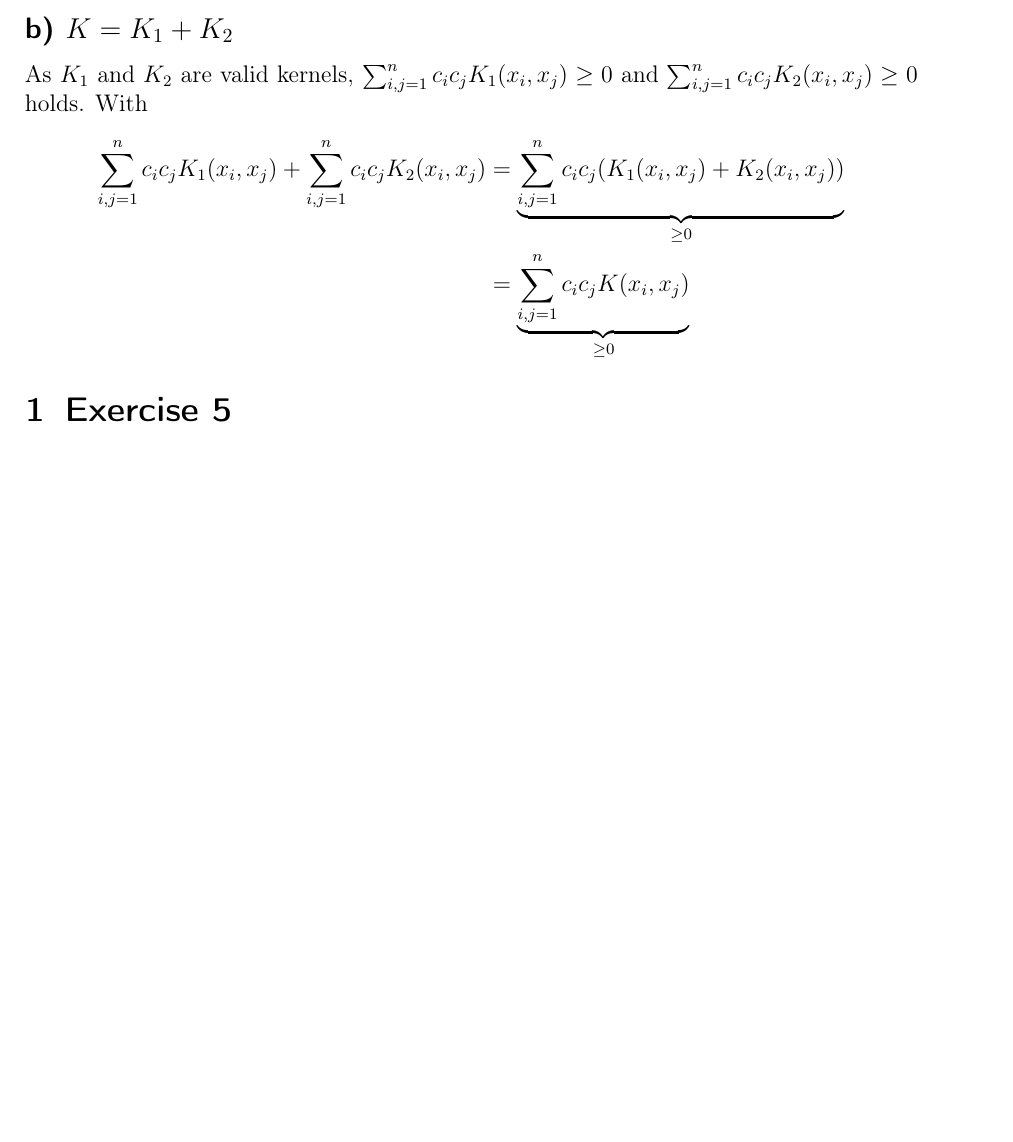
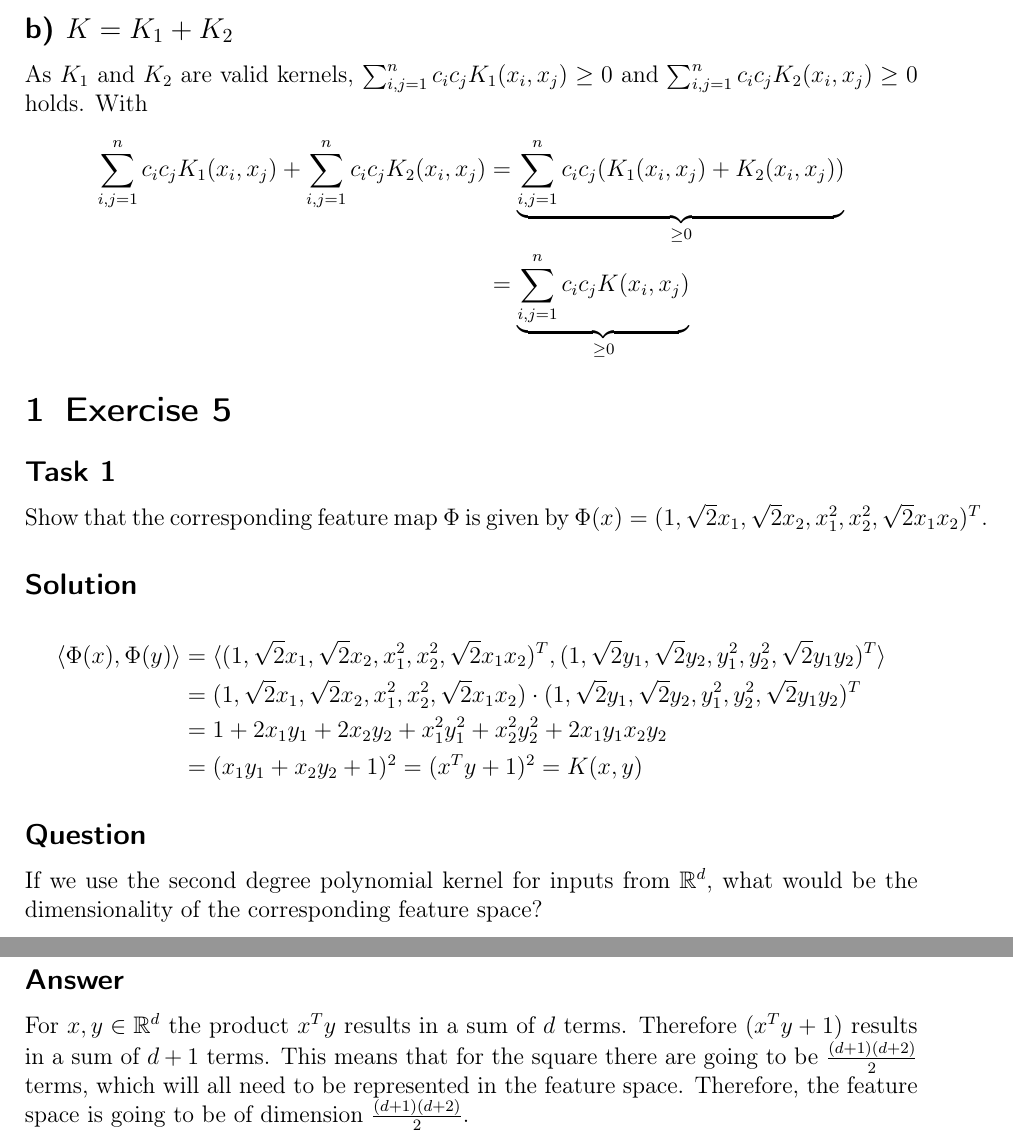
Before and after one commit to 1aschroe/machine-learning, a LaTeX problem sheet (assignm_06/assignment06.tex): part of page 2 of 2 before the commit and two parts of pages 2 and 3 of 3 after it, the two joined at a grey line, cut so that both start at the same text, the shorter picture padded with empty space. Compiled offline with pdfLaTeX; the source files are stored in an older character set and shown here as Unicode.

Commit message:
Exercise 5

```diff
--- a/assignm_06/assignment06.tex
+++ b/assignm_06/assignment06.tex
@@ -57,4 +57,25 @@ With
 
 
 \section{Exercise 5}
+
+\subsection*{Task 1}
+
+Show that the corresponding feature map $\Phi$ is given by $\Phi(x) = (1, \sqrt{2} x_1, \sqrt{2} x_2, x_1^2, x_2^2, \sqrt{2} x_1 x_2)^T$.
+
+\subsection*{Solution}
+
+\begin{align*}
+  \langle \Phi(x), \Phi(y) \rangle & = \langle (1, \sqrt{2} x_1, \sqrt{2} x_2, x_1^2, x_2^2, \sqrt{2} x_1 x_2)^T, (1, \sqrt{2} y_1, \sqrt{2} y_2, y_1^2, y_2^2, \sqrt{2} y_1 y_2)^T \rangle \\
+  & = (1, \sqrt{2} x_1, \sqrt{2} x_2, x_1^2, x_2^2, \sqrt{2} x_1 x_2) \cdot (1, \sqrt{2} y_1, \sqrt{2} y_2, y_1^2, y_2^2, \sqrt{2} y_1 y_2)^T \\
+  & = 1 + 2 x_1 y_1 + 2 x_2 y_2 + x_1^2 y_1^2 + x_2^2 y_2^2 + 2 x_1 y_1 x_2 y_2 \\
+  & = (x_1 y_1 + x_2 y_2 + 1)^2 = (x^T y + 1)^2 = K(x, y)
+\end{align*}
+
+\subsection*{Question}
+
+If we use the second degree polynomial kernel for inputs from $\mathbb{R}^d$, what would be the dimensionality of the corresponding feature space?
+
+\subsection*{Answer}
+
+For $x, y \in \mathbb{R}^d$ the product $x^T y$ results in a sum of $d$ terms. Therefore $(x^T y + 1)$ results in a sum of $d + 1$ terms. This means that for the square there are going to be $\frac{(d+1)(d+2)}{2}$ terms, which will all need to be represented in the feature space. Therefore, the feature space is going to be of dimension $\frac{(d+1)(d+2)}{2}$.
  \end{document}
```
